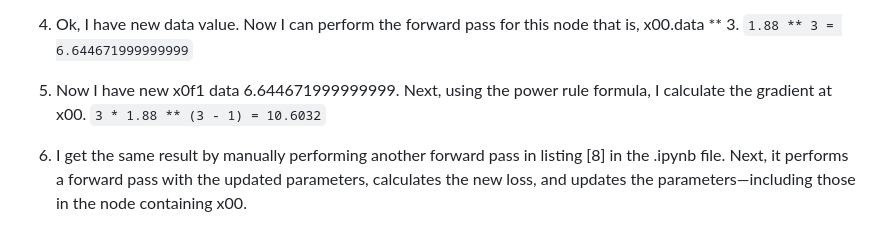
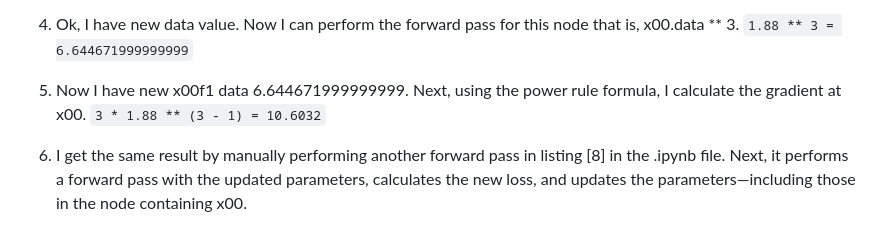
Before and after one commit to KarolDuracz/Machine-Learning, a Markdown page: 7 - micrograd exercises/1 - exercise number 7-1/README.md, the part around the change. Drawn GitHub-style.

````diff
--- a/7 - micrograd exercises/1 - exercise number 7-1/README.md
+++ b/7 - micrograd exercises/1 - exercise number 7-1/README.md
@@ -53,7 +53,7 @@ In this exercise, I am focusing solely on the node that computes the result for
 
 4) Ok, I have new data value. Now I can perform the forward pass for this node that is, x00.data ** 3. ```1.88 ** 3 = 6.644671999999999```
 
-5) Now I have new x0f1 data 6.644671999999999. Next, using the power rule formula, I calculate the gradient at x00. ```3 * 1.88 ** (3 - 1) = 10.6032```
+5) Now I have new x00f1 data 6.644671999999999. Next, using the power rule formula, I calculate the gradient at x00. ```3 * 1.88 ** (3 - 1) = 10.6032```
 
 6) I get the same result by manually performing another forward pass in listing [8] in the .ipynb file. Next, it performs a forward pass with the updated parameters, calculates the new loss, and updates the parameters—including those in the node containing x00.
 
````
